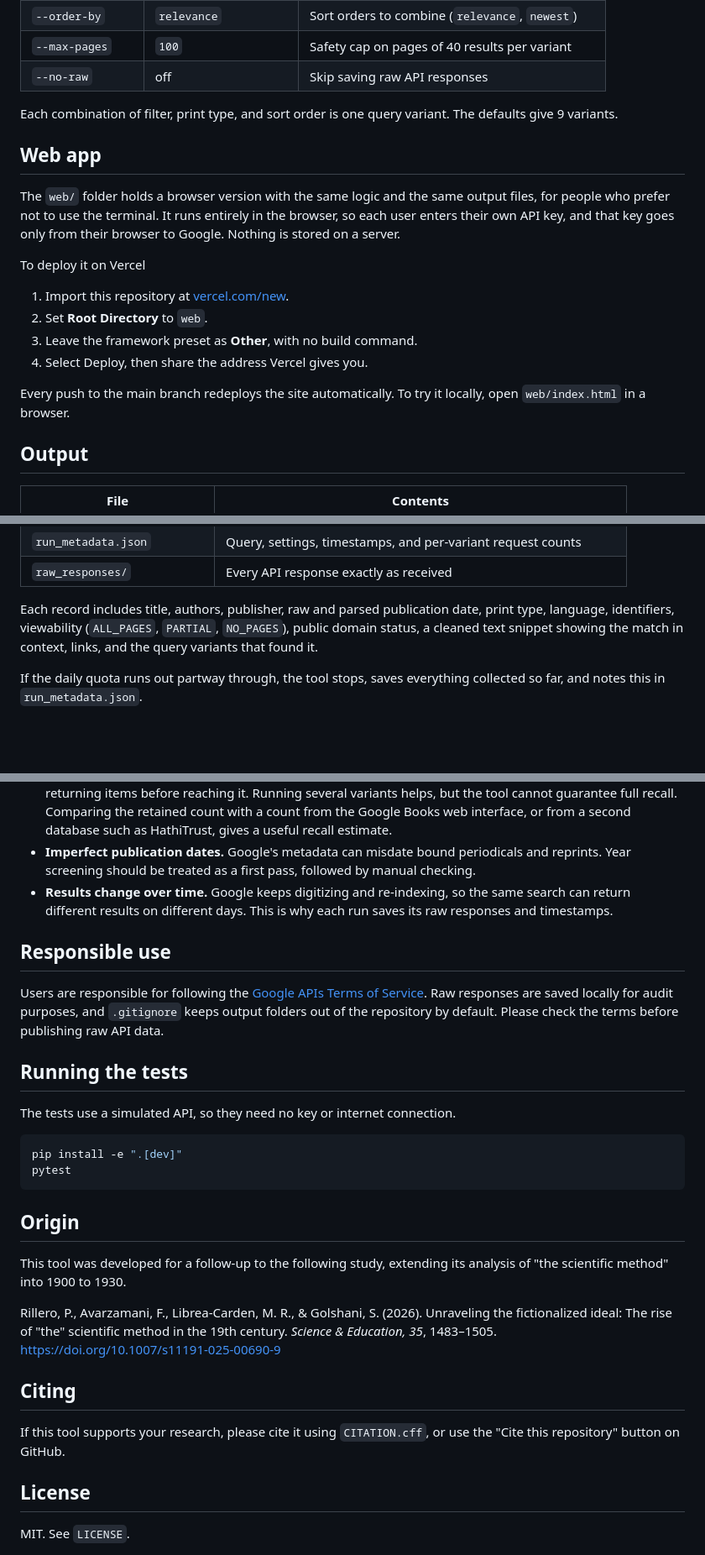
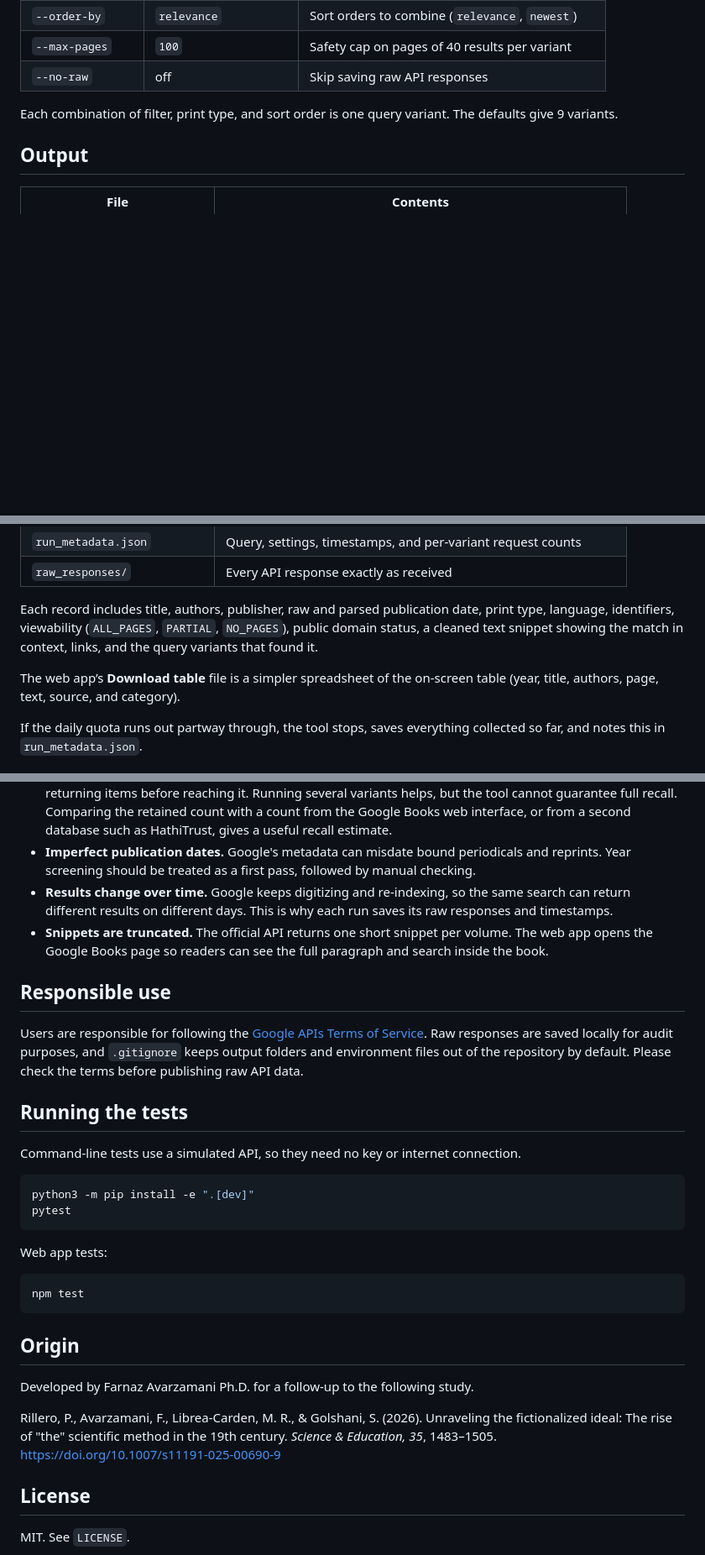
Before and after one commit to Favarzam/gbooks-harvest, a Markdown page: README.md, 3 parts joined by grey strips. Shown at 84% size. Drawn GitHub-style; blank space fills up the shorter version.

````diff
--- a/README.md
+++ b/README.md
@@ -81,19 +100,6 @@ Run `gbooks-harvest --help` to see every option.
 
 Each combination of filter, print type, and sort order is one query variant. The defaults give 9 variants.
 
-## Web app
-
-The `web/` folder holds a browser version with the same logic and the same output files, for people who prefer not to use the terminal. It runs entirely in the browser, so each user enters their own API key, and that key goes only from their browser to Google. Nothing is stored on a server.
-
-To deploy it on Vercel
-
-1. Import this repository at [vercel.com/new](https://vercel.com/new).
-2. Set **Root Directory** to `web`.
-3. Leave the framework preset as **Other**, with no build command.
-4. Select Deploy, then share the address Vercel gives you.
-
-Every push to the main branch redeploys the site automatically. To try it locally, open `web/index.html` in a browser.
-
 ## Output
 
 | File | Contents |
@@ -108,6 +114,8 @@ Every push to the main branch redeploys the site automatically. To try it locall
 
 Each record includes title, authors, publisher, raw and parsed publication date, print type, language, identifiers, viewability (`ALL_PAGES`, `PARTIAL`, `NO_PAGES`), public domain status, a cleaned text snippet showing the match in context, links, and the query variants that found it.
 
+The web app’s **Download table** file is a simpler spreadsheet of the on-screen table (year, title, authors, page, text, source, and category).
+
 If the daily quota runs out partway through, the tool stops, saves everything collected so far, and notes this in `run_metadata.json`.
 
 ## Limitations worth reporting
@@ -118,29 +126,32 @@ These come from the Google Books API itself, and the tool works around them rath
 - **Incomplete result sets.** The `totalItems` figure the API reports is an estimate, and searches often stop returning items before reaching it. Running several variants helps, but the tool cannot guarantee full recall. Comparing the retained count with a count from the Google Books web interface, or from a second database such as HathiTrust, gives a useful recall estimate.
 - **Imperfect publication dates.** Google's metadata can misdate bound periodicals and reprints. Year screening should be treated as a first pass, followed by manual checking.
 - **Results change over time.** Google keeps digitizing and re-indexing, so the same search can return different results on different days. This is why each run saves its raw responses and timestamps.
+- **Snippets are truncated.** The official API returns one short snippet per volume. The web app opens the Google Books page so readers can see the full paragraph and search inside the book.
 
 ## Responsible use
 
-Users are responsible for following the [Google APIs Terms of Service](https://developers.google.com/terms). Raw responses are saved locally for audit purposes, and `.gitignore` keeps output folders out of the repository by default. Please check the terms before publishing raw API data.
+Users are responsible for following the [Google APIs Terms of Service](https://developers.google.com/terms). Raw responses are saved locally for audit purposes, and `.gitignore` keeps output folders and environment files out of the repository by default. Please check the terms before publishing raw API data.
 
 ## Running the tests
 
-The tests use a simulated API, so they need no key or internet connection.
+Command-line tests use a simulated API, so they need no key or internet connection.
 
 ```bash
-pip install -e ".[dev]"
+python3 -m pip install -e ".[dev]"
 pytest
+```
+
+Web app tests:
+
+```bash
+npm test
 ```
 
 ## Origin
 
-This tool was developed for a follow-up to the following study, extending its analysis of "the scientific method" into 1900 to 1930.
+Developed by Farnaz Avarzamani Ph.D. for a follow-up to the following study.
 
 Rillero, P., Avarzamani, F., Librea-Carden, M. R., & Golshani, S. (2026). Unraveling the fictionalized ideal: The rise of "the" scientific method in the 19th century. *Science & Education, 35*, 1483–1505. https://doi.org/10.1007/s11191-025-00690-9
-
-## Citing
-
-If this tool supports your research, please cite it using `CITATION.cff`, or use the "Cite this repository" button on GitHub.
 
 ## License
 
````
Also changed, not shown: other parts of README.md (+32 -13 lines).
